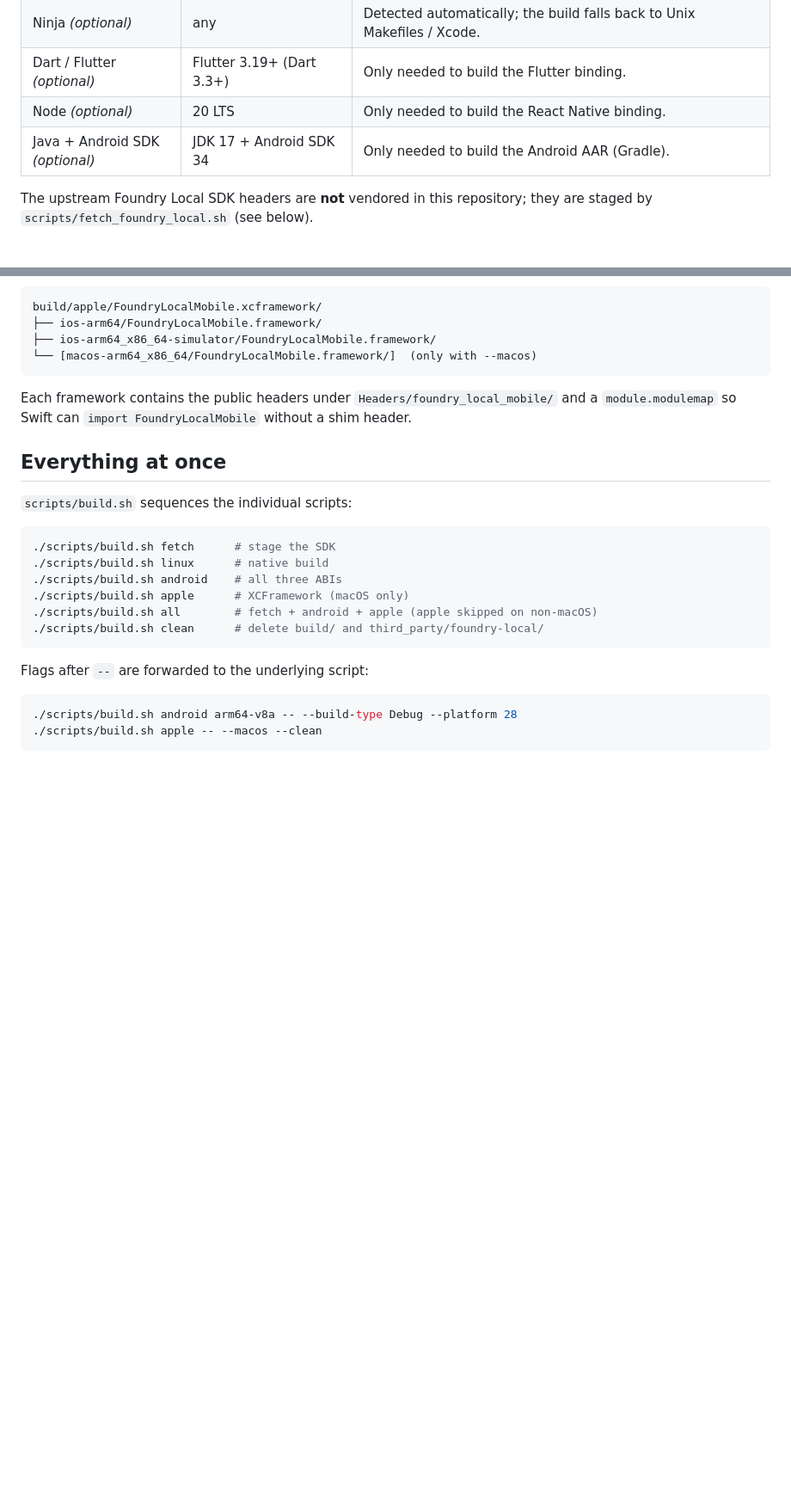
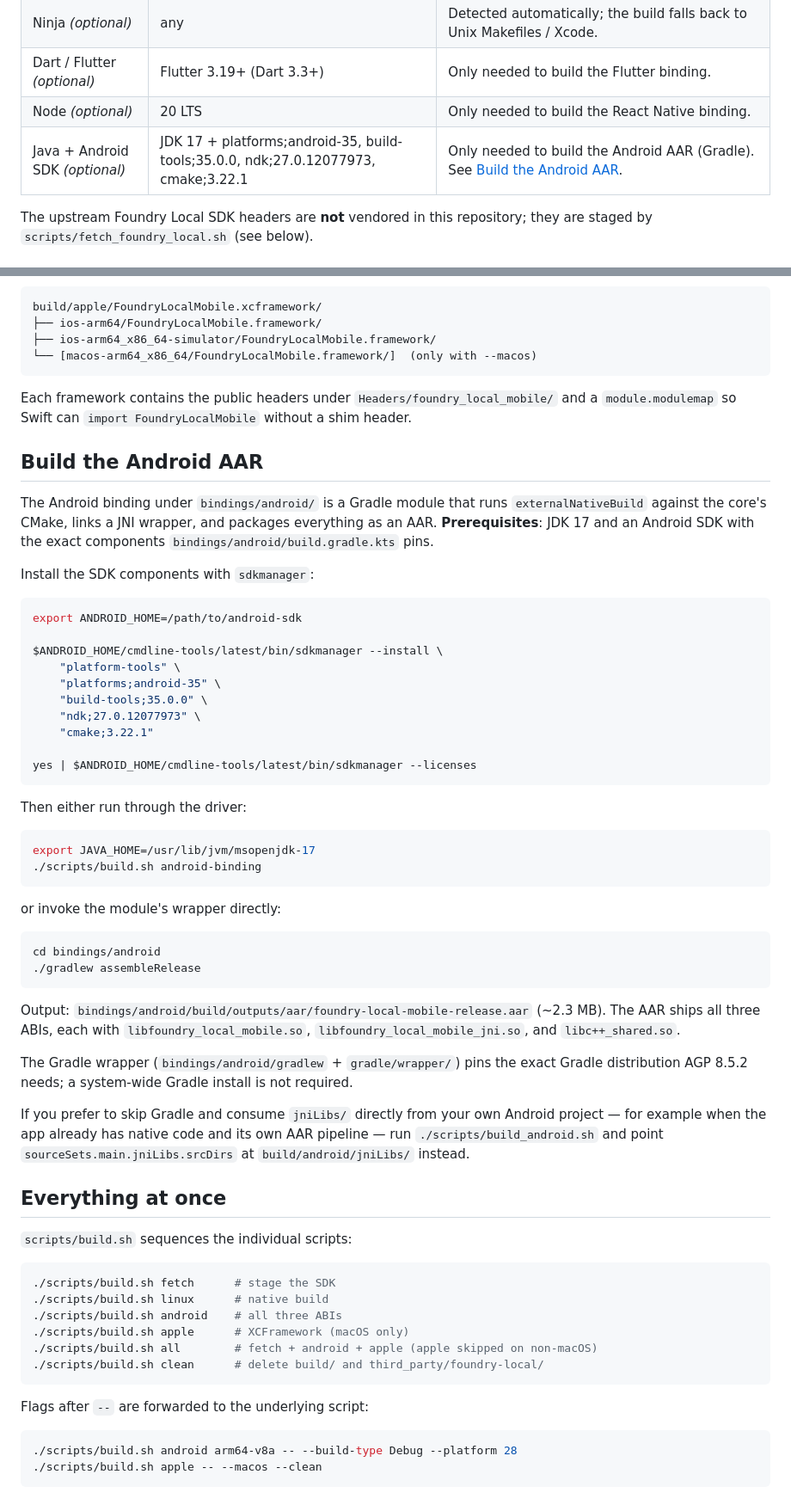
Before and after one commit to xiaoyu-work/foundry-local-mobile, a Markdown page: docs/building.md, 2 parts joined by grey strips. Shown at 86% size. Drawn GitHub-style; blank space fills up the shorter version.

````diff
--- a/docs/building.md
+++ b/docs/building.md
@@ -22,7 +22,7 @@ If you only want to try the SDK from an app, use the published binary packages i
 | Ninja *(optional)* | any | Detected automatically; the build falls back to Unix Makefiles / Xcode. |
 | Dart / Flutter *(optional)* | Flutter 3.19+ (Dart 3.3+) | Only needed to build the Flutter binding. |
 | Node *(optional)* | 20 LTS | Only needed to build the React Native binding. |
-| Java + Android SDK *(optional)* | JDK 17 + Android SDK 34 | Only needed to build the Android AAR (Gradle). |
+| Java + Android SDK *(optional)* | JDK 17 + platforms;android-35, build-tools;35.0.0, ndk;27.0.12077973, cmake;3.22.1 | Only needed to build the Android AAR (Gradle). See [Build the Android AAR](#build-the-android-aar). |
 
 The upstream Foundry Local SDK headers are **not** vendored in this repository; they are
 staged by `scripts/fetch_foundry_local.sh` (see below).
@@ -150,6 +150,54 @@ build/apple/FoundryLocalMobile.xcframework/
 Each framework contains the public headers under `Headers/foundry_local_mobile/` and a
 `module.modulemap` so Swift can `import FoundryLocalMobile` without a shim header.
 
+## Build the Android AAR
+
+The Android binding under `bindings/android/` is a Gradle module that runs
+`externalNativeBuild` against the core's CMake, links a JNI wrapper, and packages
+everything as an AAR. **Prerequisites**: JDK 17 and an Android SDK with the exact
+components `bindings/android/build.gradle.kts` pins.
+
+Install the SDK components with `sdkmanager`:
+
+```bash
+export ANDROID_HOME=/path/to/android-sdk
+
+$ANDROID_HOME/cmdline-tools/latest/bin/sdkmanager --install \
+    "platform-tools" \
+    "platforms;android-35" \
+    "build-tools;35.0.0" \
+    "ndk;27.0.12077973" \
+    "cmake;3.22.1"
+
+yes | $ANDROID_HOME/cmdline-tools/latest/bin/sdkmanager --licenses
+```
+
+Then either run through the driver:
+
+```bash
+export JAVA_HOME=/usr/lib/jvm/msopenjdk-17
+./scripts/build.sh android-binding
+```
+
+or invoke the module's wrapper directly:
+
+```bash
+cd bindings/android
+./gradlew assembleRelease
+```
+
+Output: `bindings/android/build/outputs/aar/foundry-local-mobile-release.aar`
+(~2.3 MB). The AAR ships all three ABIs, each with `libfoundry_local_mobile.so`,
+`libfoundry_local_mobile_jni.so`, and `libc++_shared.so`.
+
+The Gradle wrapper (`bindings/android/gradlew` + `gradle/wrapper/`) pins the exact
+Gradle distribution AGP 8.5.2 needs; a system-wide Gradle install is not required.
+
+If you prefer to skip Gradle and consume `jniLibs/` directly from your own Android
+project — for example when the app already has native code and its own AAR pipeline —
+run `./scripts/build_android.sh` and point `sourceSets.main.jniLibs.srcDirs` at
+`build/android/jniLibs/` instead.
+
 ## Everything at once
 
 `scripts/build.sh` sequences the individual scripts:
````
Also changed, not shown: other parts of docs/building.md (+31 -3 lines).
